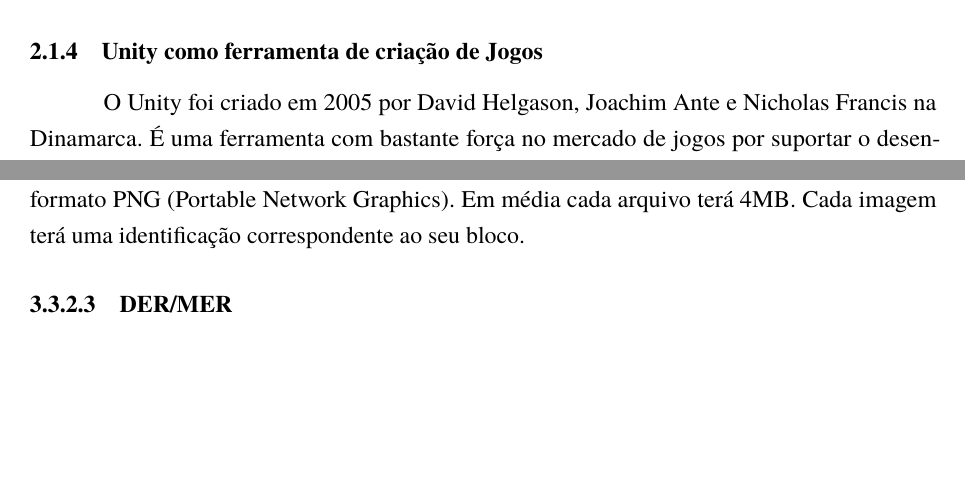
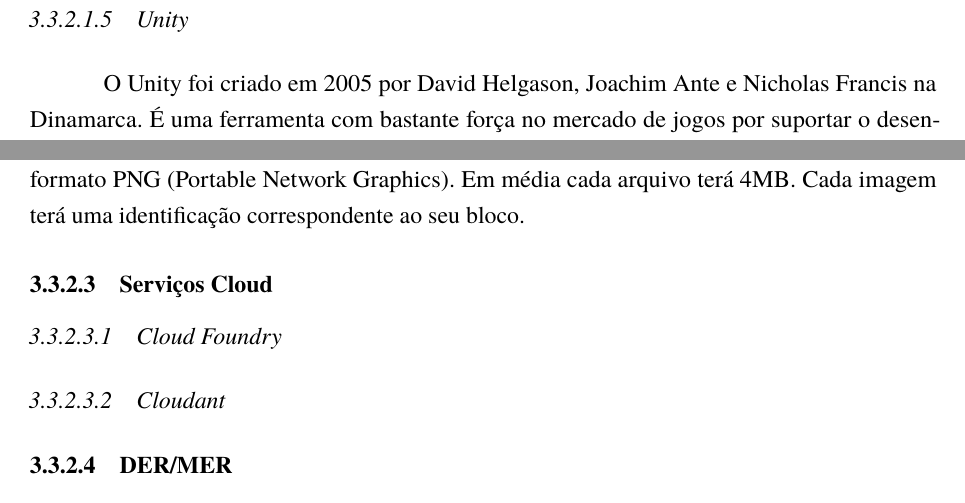
Before and after one commit to AlanaNetto/TCC-Engenharia-da-Computacao-Alana-e-Everton, a LaTeX thesis (main.tex, which reads Textos/Cap2.tex, Textos/Cap3.tex): two parts of pages 12 and 32 of 39 before the commit and two parts of pages 32 and 33 of 39 after it, joined at a grey line, cut at the place of the change, the shorter picture padded with empty space. Compiled offline with pdfLaTeX.

Commit message:
Aterações em ferramentas de desenvolvimento

```diff
--- a/Textos/Cap2.tex
+++ b/Textos/Cap2.tex
@@ -68,13 +68,6 @@
 
 Na análise da imagem, é feita a tomada de decisão, onde são aplicados algoritmos de alto nível usando os dados coletados nos passos anteriores.
 
-\subsection{Unity como ferramenta de criação de Jogos}
-
-O Unity foi criado em 2005 por David Helgason, Joachim Ante e Nicholas
-Francis na Dinamarca. É uma ferramenta com bastante força no mercado de jogos por suportar o desenvolvimento para diversas plataformas digitais. 50\% dos jogos entre todas as plataformas são feitos usando Unity tendo mais de 3 bilhões de dispositivos alcançados no mundo todo \cite{dados_unity}.
-
-Muitos jogos criados no Unity alcançaram sucesso de vendas e se tornaram bastante conhecidos, por exemplo o jogo Cuphead, criado pelo StudioMDHR lançado em 2017 para as plataformas Xbox One, Windows 10, e Steam \cite{cuphead}. Outro jogo bastante conhecido é o Monument Valley 2 lançado em 2017 para as plataformas Android e IOS\cite{monument_valley_2}.
-
 
 \section{Trabalhos Relacionados}
 Esse tópico apresentará os trabalhos relacionados ao projeto proposto.
--- a/Textos/Cap3.tex
+++ b/Textos/Cap3.tex
@@ -289,6 +288,13 @@
 
             O Keras funciona como uma camada de alto nível sobre o TensorFlow, o que facilita a programação de algoritmos de Deep Learning. Hoje o Keras está integrado como um módulo ao TensorFlow.
 
+            \subsubsubsection{Unity}
+
+            O Unity foi criado em 2005 por David Helgason, Joachim Ante e Nicholas
+            Francis na Dinamarca. É uma ferramenta com bastante força no mercado de jogos por suportar o desenvolvimento para diversas plataformas digitais. 50\% dos jogos entre todas as plataformas são feitos usando Unity tendo mais de 3 bilhões de dispositivos alcançados no mundo todo \cite{dados_unity}.
+
+            Muitos jogos criados no Unity alcançaram sucesso de vendas e se tornaram bastante conhecidos, por exemplo o jogo Cuphead, criado pelo StudioMDHR lançado em 2017 para as plataformas Xbox One, Windows 10, e Steam \cite{cuphead}. Outro jogo bastante conhecido é o Monument Valley 2 lançado em 2017 para as plataformas Android e IOS\cite{monument_valley_2}.
+
 
        \subsubsection{Banco de Dados de Imagens}
 
@@ -296,6 +302,9 @@
 
         A base possuirá diversas imagens por tipo de bloco. Ao todo será por volta de 1000 imagens dos blocos. As imagens da base serão em resolução 1920x1080, isto é, Full HD, e em formato PNG (Portable Network Graphics). Em média cada arquivo terá 4MB. Cada imagem terá uma identificação correspondente ao seu bloco.
 
+        \subsubsection{Serviços Cloud}
+        \subsubsubsection{Cloud Foundry}
+        \subsubsubsection{Cloudant}
 
         \subsubsection{DER/MER}
         O diagrama apresentado na Figura \ref{figura:der_mer} mostra os relacionamentos entre os esquemas do sistema, crianca e resolucao\_desafio, juntamente com seus atributos, nome, idade, numero, tempo, está correta e blocos.
```
Also changed, not shown: Textos/Cap3.tex (3 more changed lines). Lines whose indentation alone changed are shown as unchanged.
